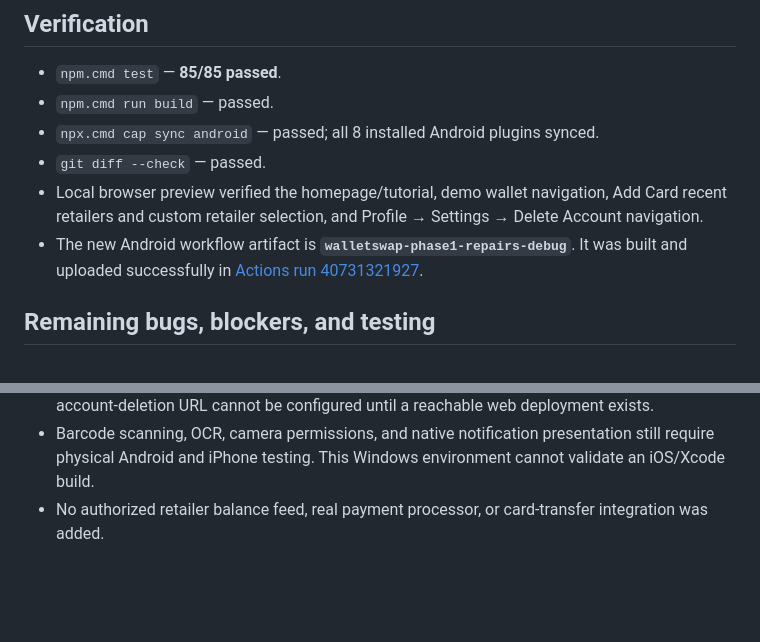
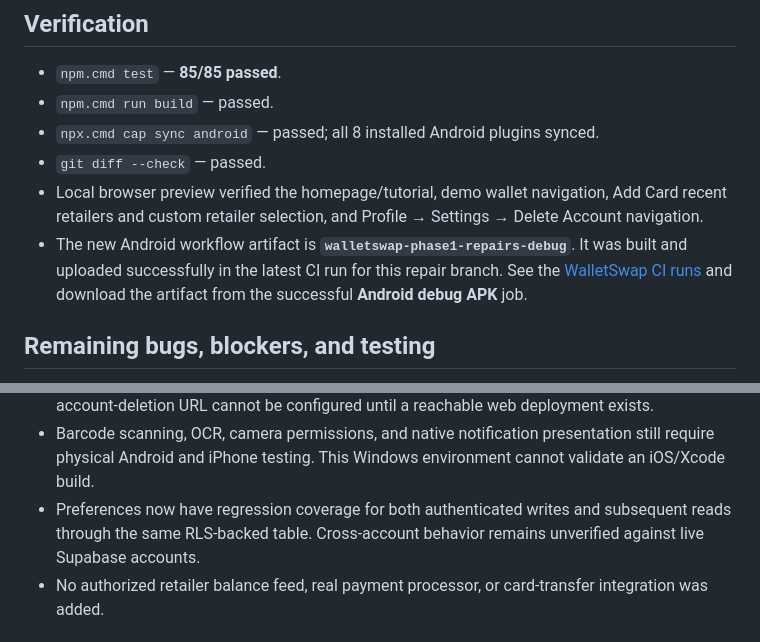
Before and after one commit to 2606ruth-eng/walletswap, a Markdown page: DEVELOPER_HANDOFF.md, 2 parts joined by grey strips. GitHub-like rendering; blank space fills up the shorter version.

Commit message:
Refresh repair verification handoff
Co-authored-by: Copilot App <223556219+Copilot@users.noreply.github.com>

```diff
--- a/DEVELOPER_HANDOFF.md
+++ b/DEVELOPER_HANDOFF.md
@@ -67,8 +67,9 @@
   Add Card recent retailers and custom retailer selection, and Profile →
   Settings → Delete Account navigation.
 - The new Android workflow artifact is **`walletswap-phase1-repairs-debug`**.
-  It was built and uploaded successfully in
-  [Actions run 40731321927](https://github.com/2606ruth-eng/walletswap/actions/runs/40731321927).
+  It was built and uploaded successfully in the latest CI run for this repair
+  branch. See the [WalletSwap CI runs](https://github.com/2606ruth-eng/walletswap/actions/workflows/ci.yml?query=branch%3A2606ruth-eng-walletswap-capacitor-review)
+  and download the artifact from the successful **Android debug APK** job.
 
 ## Remaining bugs, blockers, and testing
 
@@ -94,6 +95,9 @@
 - Barcode scanning, OCR, camera permissions, and native notification
   presentation still require physical Android and iPhone testing. This Windows
   environment cannot validate an iOS/Xcode build.
+- Preferences now have regression coverage for both authenticated writes and
+  subsequent reads through the same RLS-backed table. Cross-account behavior
+  remains unverified against live Supabase accounts.
 - No authorized retailer balance feed, real payment processor, or card-transfer
   integration was added.
 
```
Also changed, not shown: QA_REPORT.md (+2 -2 lines).
